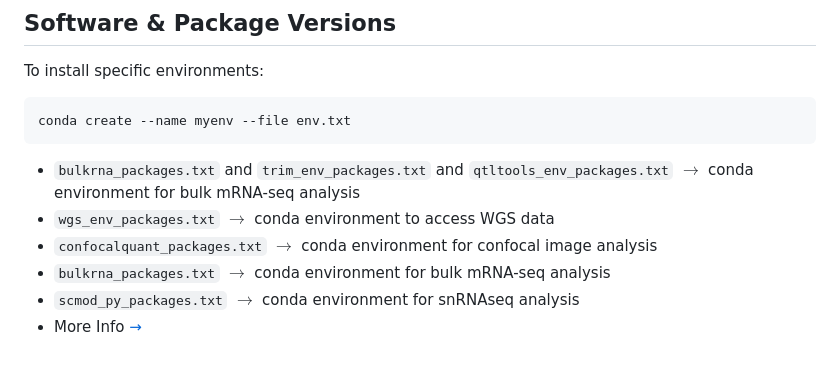
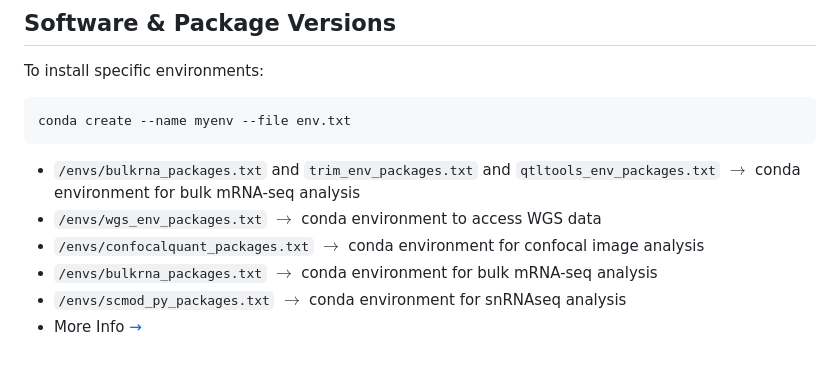
Before and after one commit to djunamay/ABCA7lof2, a Markdown page: README.md, the part around the change. GitHub-like rendering.

````diff
--- a/README.md
+++ b/README.md
@@ -38,9 +38,9 @@ To install specific environments:
 ```bash
 conda create --name myenv --file env.txt
 ```
-- `bulkrna_packages.txt` and `trim_env_packages.txt` and `qtltools_env_packages.txt` $\rightarrow$ conda environment for bulk mRNA-seq analysis
-- `wgs_env_packages.txt` $\rightarrow$ conda environment to access WGS data
-- `confocalquant_packages.txt` $\rightarrow$ conda environment for confocal image analysis
-- `bulkrna_packages.txt` $\rightarrow$ conda environment for bulk mRNA-seq analysis
-- `scmod_py_packages.txt` $\rightarrow$ conda environment for snRNAseq analysis
+- `/envs/bulkrna_packages.txt` and `trim_env_packages.txt` and `qtltools_env_packages.txt` $\rightarrow$ conda environment for bulk mRNA-seq analysis
+- `/envs/wgs_env_packages.txt` $\rightarrow$ conda environment to access WGS data
+- `/envs/confocalquant_packages.txt` $\rightarrow$ conda environment for confocal image analysis
+- `/envs/bulkrna_packages.txt` $\rightarrow$ conda environment for bulk mRNA-seq analysis
+- `/envs/scmod_py_packages.txt` $\rightarrow$ conda environment for snRNAseq analysis
 - More Info [→](./package_info.md)
````
